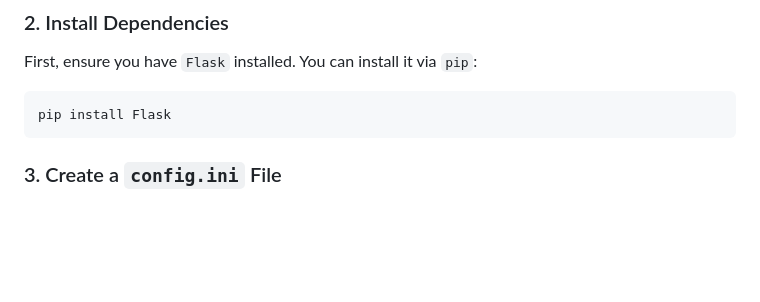
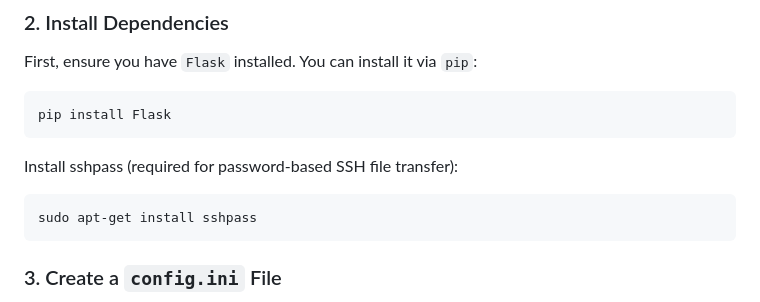
Before and after one commit to szabadkabence/icinga-deployer, a Markdown page: README.md, the part around the change. Rendered like a GitHub page; blank space fills up the shorter version.

````diff
--- a/README.md
+++ b/README.md
@@ -43,6 +43,12 @@ First, ensure you have `Flask` installed. You can install it via `pip`:
 
 ```bash
 pip install Flask
+```
+
+Install sshpass (required for password-based SSH file transfer):
+
+```bash
+sudo apt-get install sshpass
 ```
 
 ### 3. Create a `config.ini` File
````
